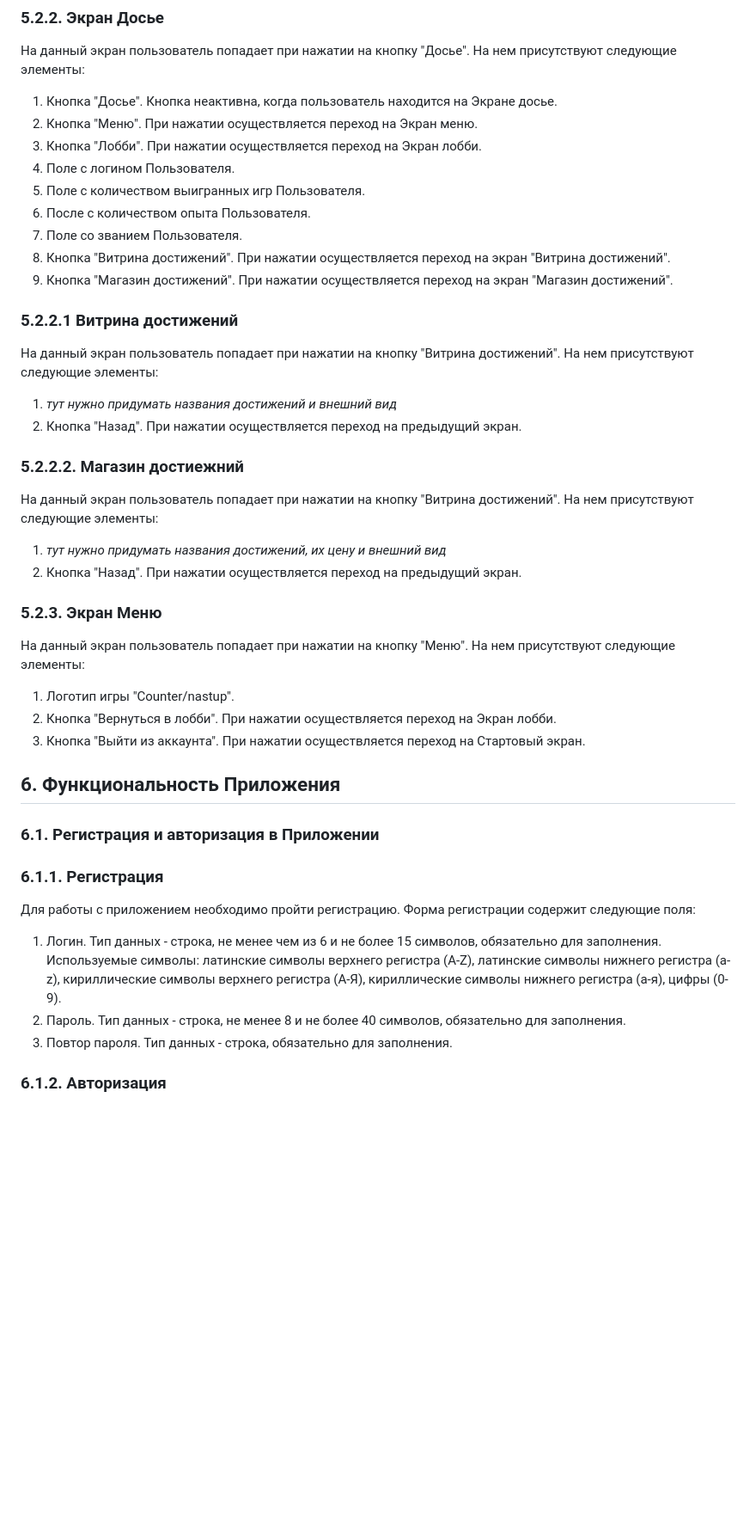
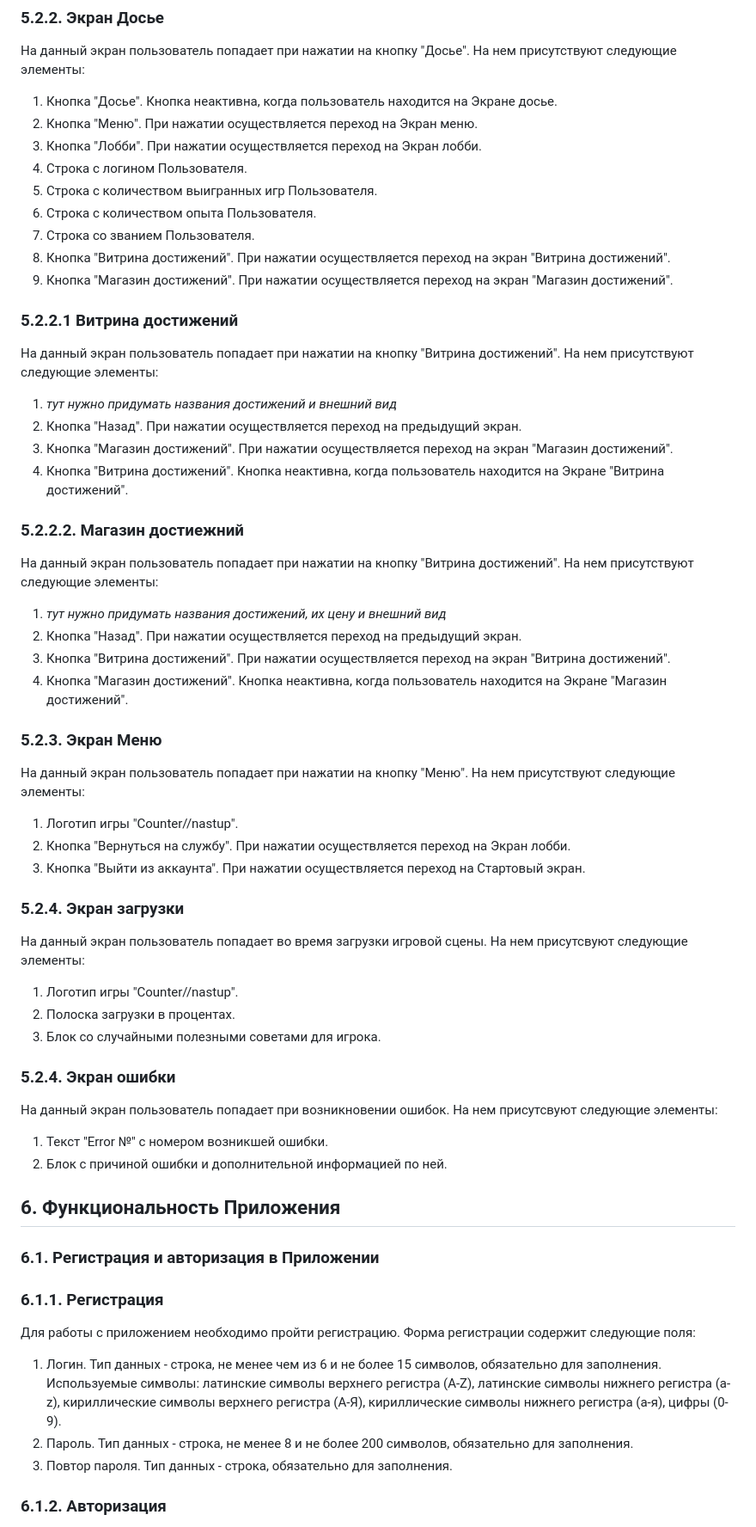
Before and after one commit to hahah-eto-ya-maga/counter-offensive, a Markdown page: documents/TZ.md, the part around the change printed below. Shown: that part at 86% size. Drawn GitHub-style; blank space fills up the shorter version.

Commit message:
Исправила ТЗ по баг-репортам
Исправила грамматические ошибки. Добавила экран загрузки, экран ошибки. Добавила пункт описание API

```diff
--- a/documents/TZ.md
+++ b/documents/TZ.md
@@ -303,10 +305,10 @@
 1. Кнопка "Досье". Кнопка неактивна, когда пользователь находится на Экране досье.
 2. Кнопка "Меню". При нажатии осуществляется переход на Экран меню.
 3. Кнопка "Лобби". При нажатии осуществляется переход на Экран лобби.
-4. Поле с логином Пользователя.
-5. Поле с количеством выигранных игр Пользователя.
-6. После с количеством опыта Пользователя.
-7. Поле со званием Пользователя.
+4. Строка с логином Пользователя.
+5. Строка с количеством выигранных игр Пользователя.
+6. Строка с количеством опыта Пользователя.
+7. Строка со званием Пользователя.
 8. Кнопка "Витрина достижений". При нажатии осуществляется переход на экран "Витрина достижений".
 9. Кнопка "Магазин достижений". При нажатии осуществляется переход на экран "Магазин достижений".
 
@@ -316,6 +318,8 @@
 На нем присутствуют следующие элементы:
 1. *тут нужно придумать названия достижений и внешний вид*
 2. Кнопка "Назад". При нажатии осуществляется переход на предыдущий экран.
+3. Кнопка "Магазин достижений". При нажатии осуществляется переход на экран "Магазин достижений".
+4. Кнопка "Витрина достижений". Кнопка неактивна, когда пользователь находится на Экране "Витрина достижений".
 
 ### 5.2.2.2. Магазин достиежний
 
@@ -323,14 +327,31 @@
 На нем присутствуют следующие элементы:
 1. *тут нужно придумать названия достижений, их цену и внешний вид*
 2. Кнопка "Назад". При нажатии осуществляется переход на предыдущий экран.
+3. Кнопка "Витрина достижений". При нажатии осуществляется переход на экран "Витрина достижений".
+4. Кнопка "Магазин достижений". Кнопка неактивна, когда пользователь находится на Экране "Магазин достижений".
 
 ### 5.2.3. Экран Меню
 
 На данный экран пользователь попадает при нажатии на кнопку "Меню".
 На нем присутствуют следующие элементы:
-1. Логотип игры "Counter/nastup".
-2. Кнопка "Вернуться в лобби". При нажатии осуществляется переход на Экран лобби.
+1. Логотип игры "Counter//nastup".
+2. Кнопка "Вернуться на службу". При нажатии осуществляется переход на Экран лобби.
 3. Кнопка "Выйти из аккаунта". При нажатии осуществляется переход на Стартовый экран.
+
+### 5.2.4. Экран загрузки
+
+На данный экран пользователь попадает во время загрузки игровой сцены.
+На нем присутсвуют следующие элементы:
+1. Логотип игры "Counter//nastup".
+2. Полоска загрузки в процентах.
+3. Блок со случайными полезными советами для игрока.
+
+### 5.2.4. Экран ошибки
+
+На данный экран пользователь попадает при возникновении ошибок.
+На нем присутсвуют следующие элементы:
+1. Текст "Error №" с номером возникшей ошибки.
+2. Блок с причиной ошибки и дополнительной информацией по ней.
 
 
 ## 6. Функциональность Приложения
@@ -342,7 +363,7 @@
 Для работы с приложением необходимо пройти регистрацию.
 Форма регистрации содержит следующие поля:
 1. Логин. Тип данных - строка, не менее чем из 6 и не более 15 символов, обязательно для заполнения. Используемые символы: латинские символы верхнего регистра (A-Z), латинские символы нижнего регистра (a-z), кириллические символы верхнего регистра (А-Я), кириллические символы нижнего регистра (а-я), цифры (0-9).
-2. Пароль. Тип данных - строка, не менее 8 и не более 40 символов, обязательно для заполнения.
+2. Пароль. Тип данных - строка, не менее 8 и не более 200 символов, обязательно для заполнения.
 3. Повтор пароля. Тип данных - строка, обязательно для заполнения.
 
 ### 6.1.2. Авторизация
```
Also changed, not shown: other parts of documents/TZ.md (+11 -9 lines).
